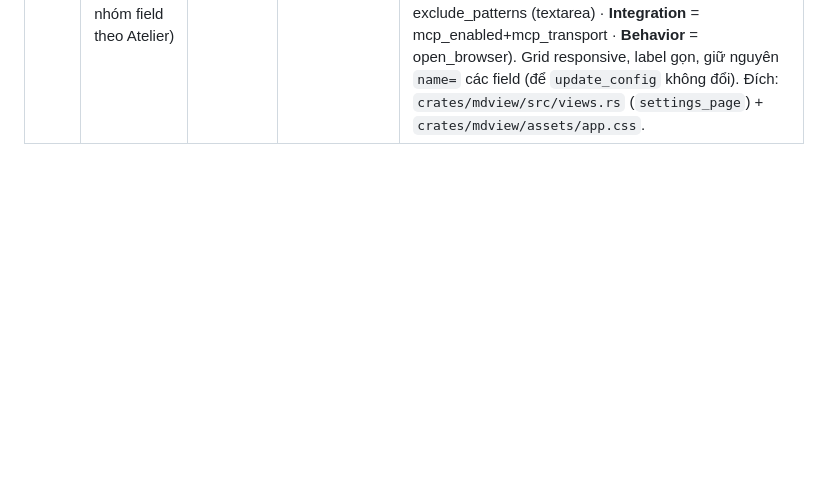
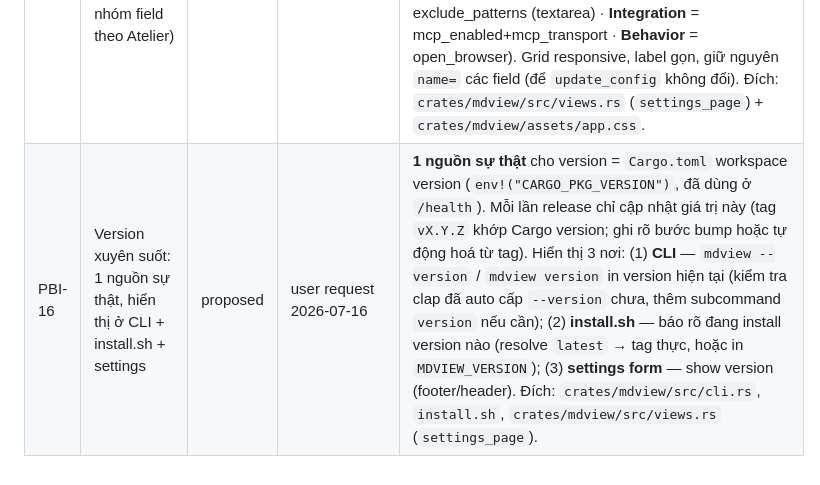
Before and after one commit to vantt/mdview, a Markdown page: docs/backlog.md, the part around the change. GitHub-like rendering; blank space fills up the shorter version.

Commit message:
docs(backlog): add PBI-16 surface version across CLI, install.sh, settings (single source)

```diff
--- a/docs/backlog.md
+++ b/docs/backlog.md
@@ -20,5 +20,6 @@ Chất liệu cho các mục port: [docs/distillery/porting-log.md](distillery/p
 | PBI-13 | Bound-port truth: dùng config port nếu được, không thì tự tìm; mọi link theo port thực | proposed | user request 2026-07-16 | Server start: thử `config.server.port`, nếu bận thì auto-increment tìm port trống (đã có `bind_with_retry`). **Yêu cầu cốt lõi:** MỌI link sinh ra (CLI `open`, MCP `mdview_view_file`, web) phải dùng **port thực đã bind**, không phải port config. Happy-path hiện đúng (`running_daemon().port` = `addr.port()` thực); **gap:** `ensure_bind` khi readiness-timeout trả về `cfg.server.port` (có thể sai nếu đã auto-increment) — trùng review-finding reliability đã có trong `.bee/backlog.jsonl` ("readiness timeout returns configured port not bound port"). Việc: đảm bảo port thực lan tới mọi URL builder + fix nhánh timeout. Đích: `crates/mdview/src/{runtime,server}.rs`. |
 | PBI-14 | Verify mcp/cli URL cho 1 file: hostname → link theo hostname; không hostname + 0.0.0.0 → n url theo mỗi IP | proposed | user request 2026-07-16 (kiểm tra PBI-04) | Kiểm tra & khẳng định luồng dựng URL khi trả 1 file: nếu `hostname` set → 1 link build theo hostname; nếu KHÔNG có hostname mà bind `0.0.0.0` → detect tất cả IP và tạo **n url, mỗi IP một url**. Logic này đã làm ở PBI-04 (`build_display_urls`/`ensure_daemon_bases`, unit-tested), nhưng user muốn **verify end-to-end** rằng MCP `mdview_view_file` và CLI `open` thực sự trả đúng — thêm e2e/integration coverage cho cả 2 đường, xét cả bound-port thực (PBI-13). Đích: `crates/mdview/src/{mcp,runtime,cli}.rs` + test. |
 | PBI-15 | Tối ưu layout form Settings (gọn, gom nhóm field theo Atelier) | proposed | user request 2026-07-16 | Form settings hiện **xấu & tùm lum**; sắp lại gọn gàng theo Atelier design system (dùng vocabulary `.fg-*`, token spacing/typography). **Gom field liên quan cùng hàng/fieldset** — ví dụ `host` + `port` chung một hàng; các nhóm khác tự quyết theo ngữ nghĩa (gợi ý: **Server** = host+port+hostname · **Appearance** = theme+syntax_theme · **Indexing** = debounce_ms+max_file_size_mb (cùng hàng) + exclude_patterns (textarea) · **Integration** = mcp_enabled+mcp_transport · **Behavior** = open_browser). Grid responsive, label gọn, giữ nguyên `name=` các field (để `update_config` không đổi). Đích: `crates/mdview/src/views.rs` (`settings_page`) + `crates/mdview/assets/app.css`. |
+| PBI-16 | Version xuyên suốt: 1 nguồn sự thật, hiển thị ở CLI + install.sh + settings | proposed | user request 2026-07-16 | **1 nguồn sự thật** cho version = `Cargo.toml` workspace version (`env!("CARGO_PKG_VERSION")`, đã dùng ở `/health`). Mỗi lần release chỉ cập nhật giá trị này (tag `vX.Y.Z` khớp Cargo version; ghi rõ bước bump hoặc tự động hoá từ tag). Hiển thị 3 nơi: (1) **CLI** — `mdview --version` / `mdview version` in version hiện tại (kiểm tra clap đã auto cấp `--version` chưa, thêm subcommand `version` nếu cần); (2) **install.sh** — báo rõ đang install version nào (resolve `latest` → tag thực, hoặc in `MDVIEW_VERSION`); (3) **settings form** — show version (footer/header). Đích: `crates/mdview/src/cli.rs`, `install.sh`, `crates/mdview/src/views.rs` (`settings_page`). |
 
 <!-- Các PBI do người dùng chốt adopt, xếp hàng cho session đang chạy nhặt khi xong việc hiện tại. Không thực thi ngay. -->
```
